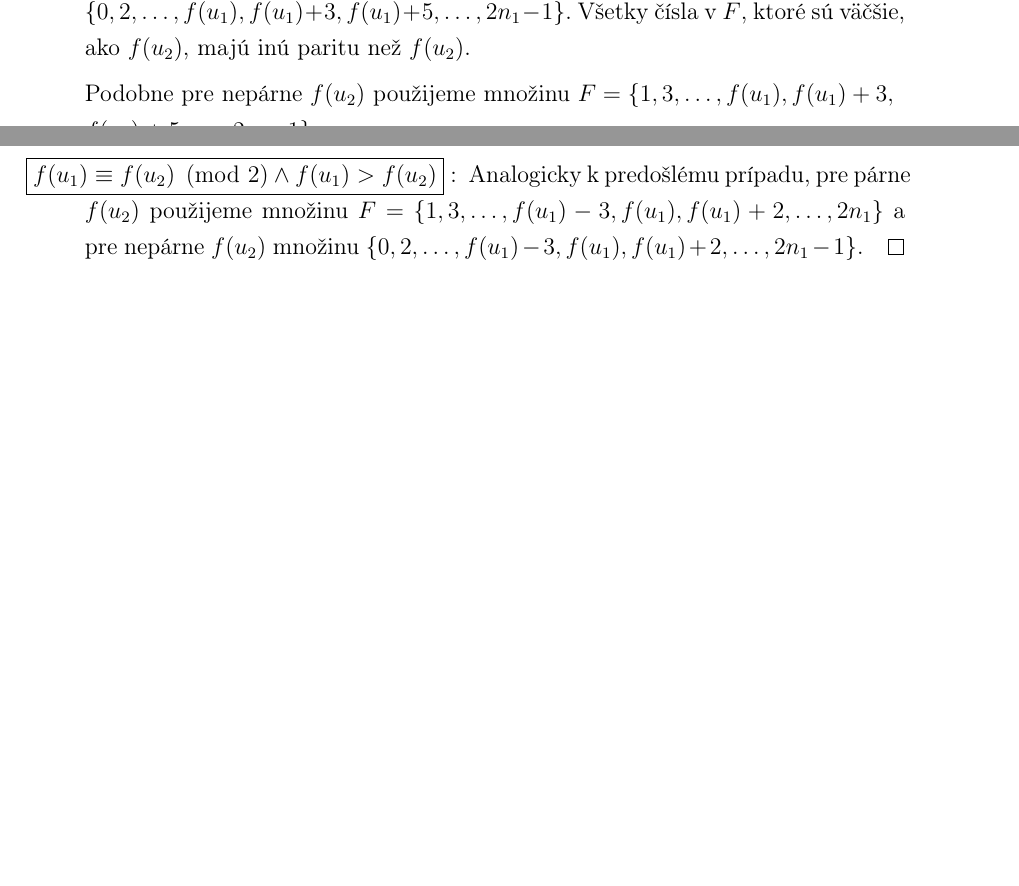
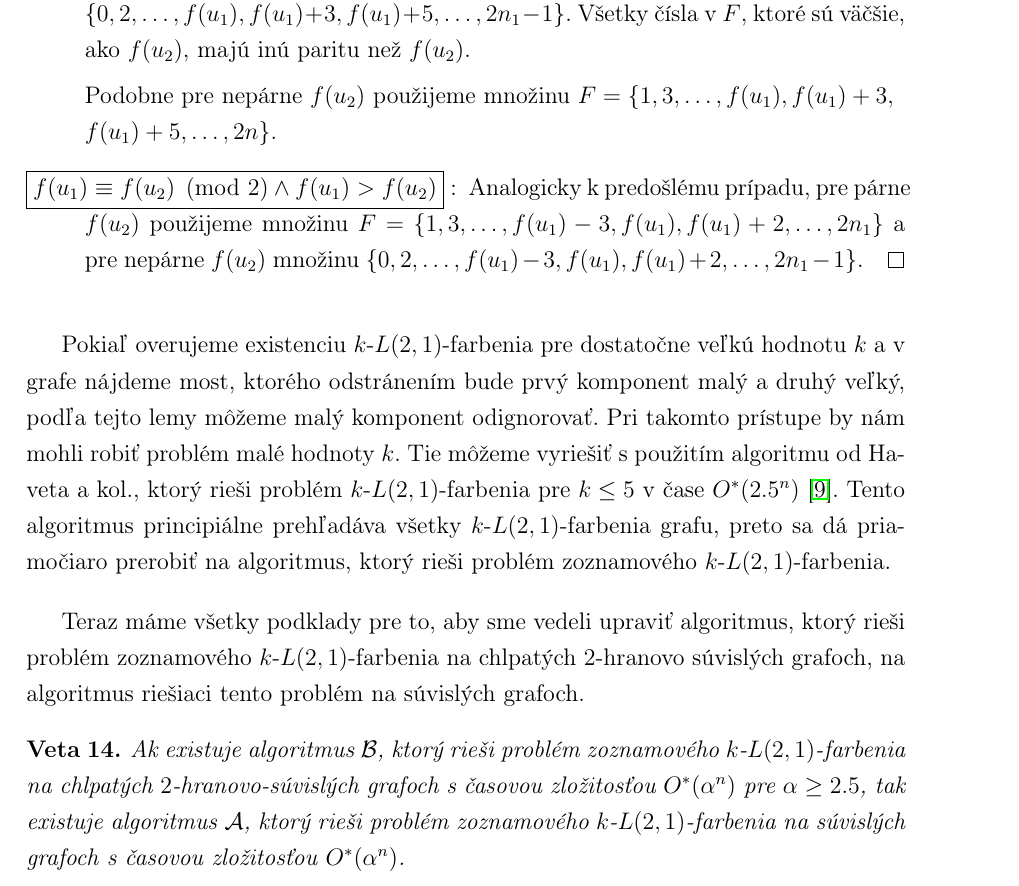
Before and after one commit to Sameth/master-thesis, a LaTeX book (main.tex, which reads osekavanie.tex): two parts of pages 26 and 27 of 30 before the commit and part of page 27 of 30 after it, the two joined at a grey line, cut so that both start at the same text, the shorter picture padded with empty space. Compiled offline with pdfLaTeX.

Commit message:
Drobne upravy, formulacia mostovej vety

```diff
--- a/osekavanie.tex
+++ b/osekavanie.tex
@@ -166,10 +175,30 @@ Tento fakt zachytáva nasledujúce tvrdenie.
             $F = \{0, 2, \ldots, f(u_1), f(u_1) + 3, f(u_1) + 5, \ldots, 2n_1 - 1\}$. Všetky čísla v $F$, ktoré sú
             väčšie, ako $f(u_2)$, majú inú paritu než $f(u_2)$.
 
-            Podobne pre nepárne $f(u_2)$ použijeme množinu $F = \{1, 3, \ldots, f(u_1), f(u_1) + 3, \\ f(u_1) + 5, \ldots, 2n-1\}$.
+            Podobne pre nepárne $f(u_2)$ použijeme množinu $F = \{1, 3, \ldots, f(u_1), f(u_1) + 3, \\ f(u_1) + 5, \ldots, 2n\}$.
 
         \item[$\boxed{f(u_1) \equiv f(u_2) \pmod{2} \wedge f(u_1) > f(u_2)}:$]
             Analogicky k predošlému prípadu, pre párne $f(u_2)$ použijeme množinu $F = \{1, 3, \ldots, f(u_1) - 3, f(u_1), f(u_1) + 2, \ldots, 2n_1\}$
             a pre nepárne $f(u_2)$ množinu $\{0, 2, \ldots, f(u_1) - 3, f(u_1), f(u_1) + 2, \ldots, 2n_1 - 1\}$. \qedhere
     \end{description}
 \end{proof}
+
+Pokiaľ overujeme existenciu $k$-$L(2,1)$-farbenia pre dostatočne veľkú hodnotu $k$ a v grafe
+nájdeme most, ktorého odstránením bude prvý komponent malý a druhý veľký, podľa tejto lemy
+môžeme malý komponent odignorovať. Pri takomto prístupe by nám mohli robiť problém malé
+hodnoty $k$. Tie môžeme vyriešiť s použitím algoritmu od Haveta a kol., ktorý rieši
+problém $k$-$L(2,1)$-farbenia pre $k \leq 5$ v čase $O^*(2.5^n)$ \cite{havet}. Tento
+algoritmus principiálne prehľadáva všetky $k$-$L(2,1)$-farbenia grafu, preto sa dá
+priamočiaro prerobiť na algoritmus, ktorý rieši problém zoznamového $k$-$L(2,1)$-farbenia.
+
+Teraz máme všetky podklady pre to, aby sme vedeli upraviť algoritmus,
+ktorý rieši problém zoznamového $k$-$L(2,1)$-farbenia na chlpatých
+$2$-hranovo súvislých grafoch, na algoritmus riešiaci tento problém
+na súvislých grafoch.
+
+\begin{veta}
+    Ak existuje algoritmus $\mathcal{B}$, ktorý rieši problém zoznamového $k$-$L(2,1)$-farbenia
+    na chlpatých $2$-hranovo-súvislých grafoch s časovou zložitosťou $O^*(\alpha^n)$ pre
+    $\alpha \ge 2.5$, tak existuje algoritmus $\mathcal{A}$, ktorý rieši problém zoznamového $k$-$L(2,1)$-farbenia
+    na súvislých grafoch s časovou zložitosťou $O^*(\alpha^n)$.
+\end{veta}
```
Also changed, not shown: osekavanie.tex (15 more changed lines).
